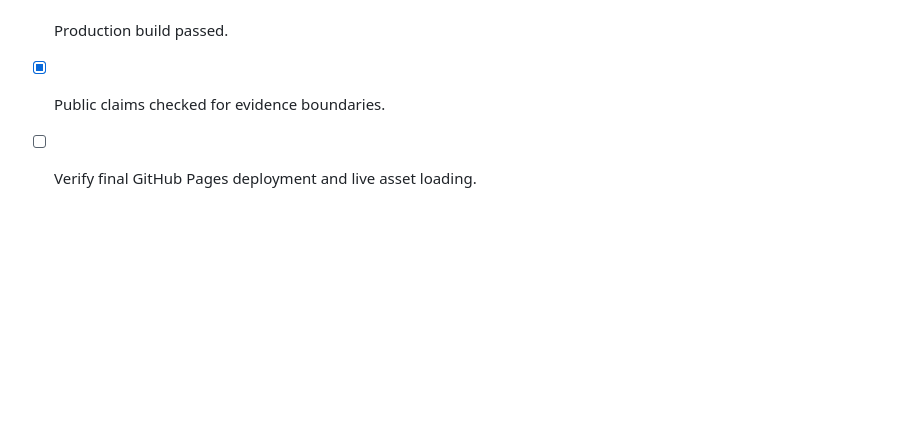
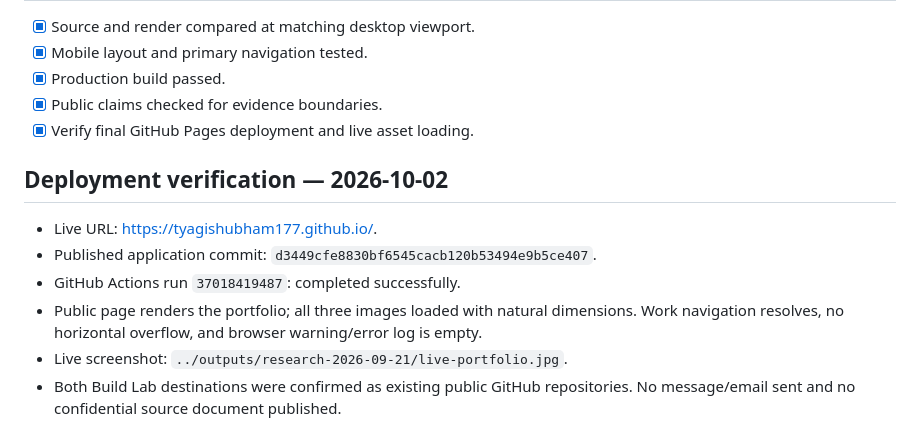
Before and after one commit to tyagishubham177/tyagishubham177.github.io, a Markdown page: design-qa.md, the part around the change. GitHub-like rendering; blank space fills up the shorter version.

Commit message:
Record verified public deployment

```diff
--- a/design-qa.md
+++ b/design-qa.md
@@ -45,4 +45,13 @@ No actionable P0/P1/P2 findings in the final matched desktop comparison. Changes
 - [x] Mobile layout and primary navigation tested.
 - [x] Production build passed.
 - [x] Public claims checked for evidence boundaries.
-- [ ] Verify final GitHub Pages deployment and live asset loading.
+- [x] Verify final GitHub Pages deployment and live asset loading.
+
+## Deployment verification — 2026-10-02
+
+- Live URL: https://tyagishubham177.github.io/.
+- Published application commit: `d3449cfe8830bf6545cacb120b53494e9b5ce407`.
+- GitHub Actions run `37018419487`: completed successfully.
+- Public page renders the portfolio; all three images loaded with natural dimensions. Work navigation resolves, no horizontal overflow, and browser warning/error log is empty.
+- Live screenshot: `../outputs/research-2026-09-21/live-portfolio.jpg`.
+- Both Build Lab destinations were confirmed as existing public GitHub repositories. No message/email sent and no confidential source document published.
```
